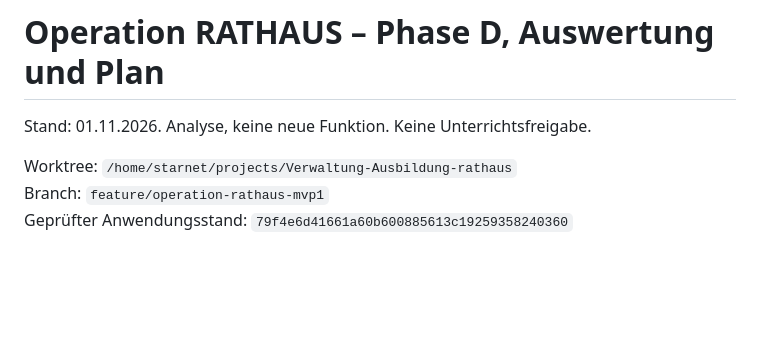
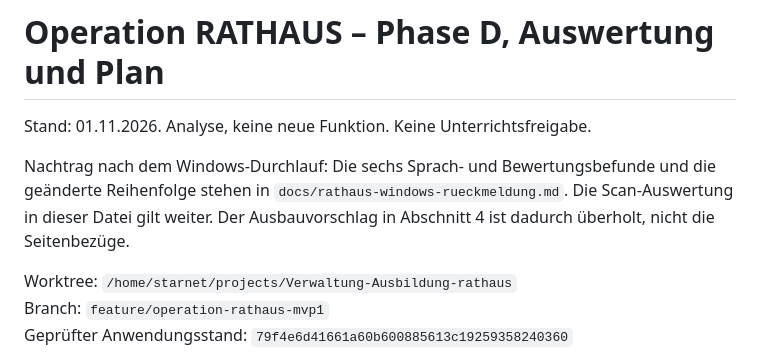
Before and after one commit to DesoWorks/Verwaltung-Ausbildung, a Markdown page: docs/rathaus-phase-d-auswertung.md, the part around the change. GitHub-like rendering; blank space fills up the shorter version.

Commit message:
Rathaus: Windows-Rückmeldung dokumentieren und mit Phase D abgleichen
Keine Funktionsänderung. Sechs Befunde aus dem manuellen Durchlauf, Fundstellen und die geänderte Ausbaureihenfolge.

```diff
--- a/docs/rathaus-phase-d-auswertung.md
+++ b/docs/rathaus-phase-d-auswertung.md
@@ -1,6 +1,8 @@
 # Operation RATHAUS – Phase D, Auswertung und Plan
 
 Stand: 01.11.2026. Analyse, keine neue Funktion. Keine Unterrichtsfreigabe.
+
+Nachtrag nach dem Windows-Durchlauf: Die sechs Sprach- und Bewertungsbefunde und die geänderte Reihenfolge stehen in `docs/rathaus-windows-rueckmeldung.md`. Die Scan-Auswertung in dieser Datei gilt weiter. Der Ausbauvorschlag in Abschnitt 4 ist dadurch überholt, nicht die Seitenbezüge.
 
 Worktree: `/home/starnet/projects/Verwaltung-Ausbildung-rathaus`
 Branch: `feature/operation-rathaus-mvp1`
```
Also changed, not shown: docs/rathaus-windows-rueckmeldung.md (added, +168 -0 lines).
